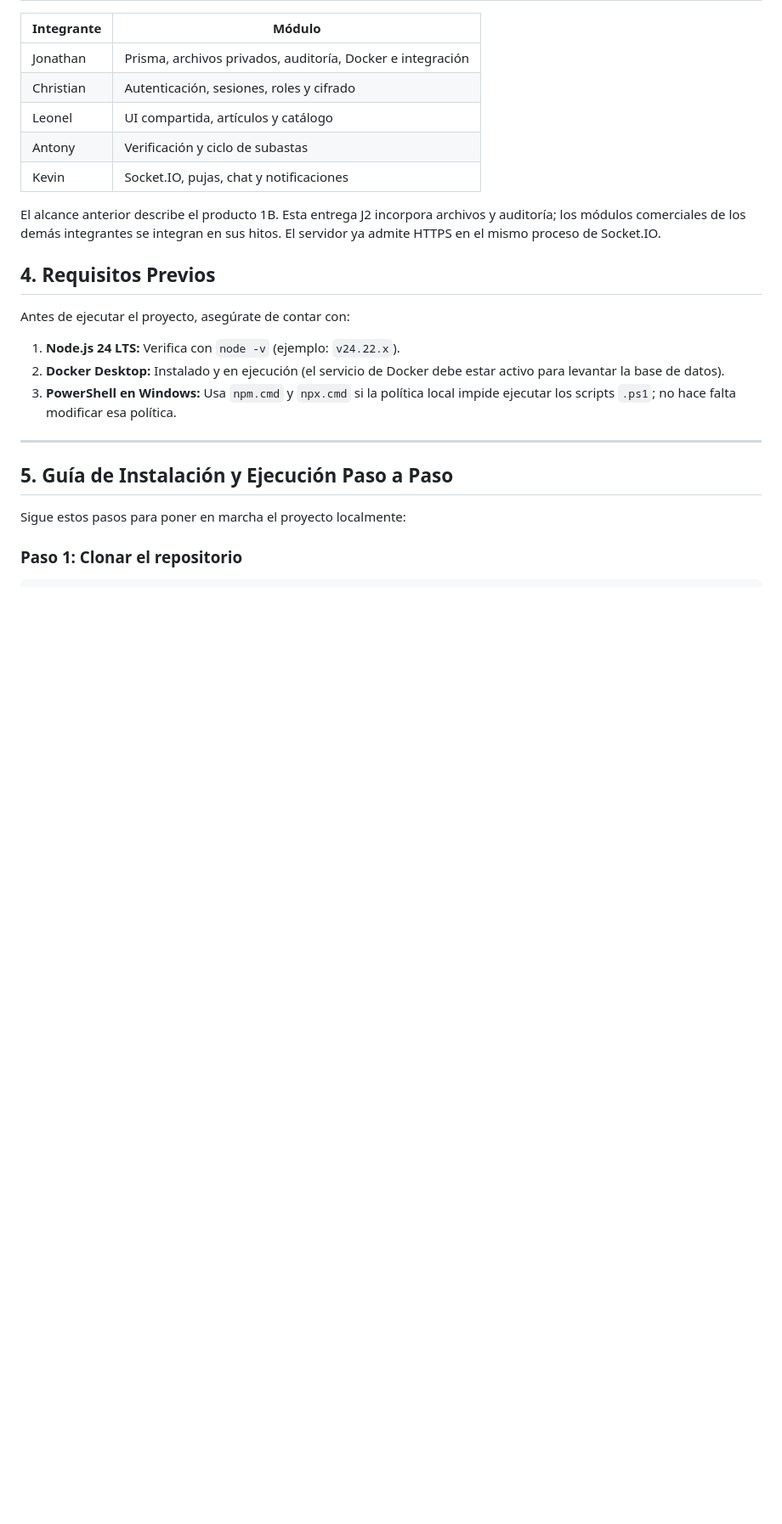
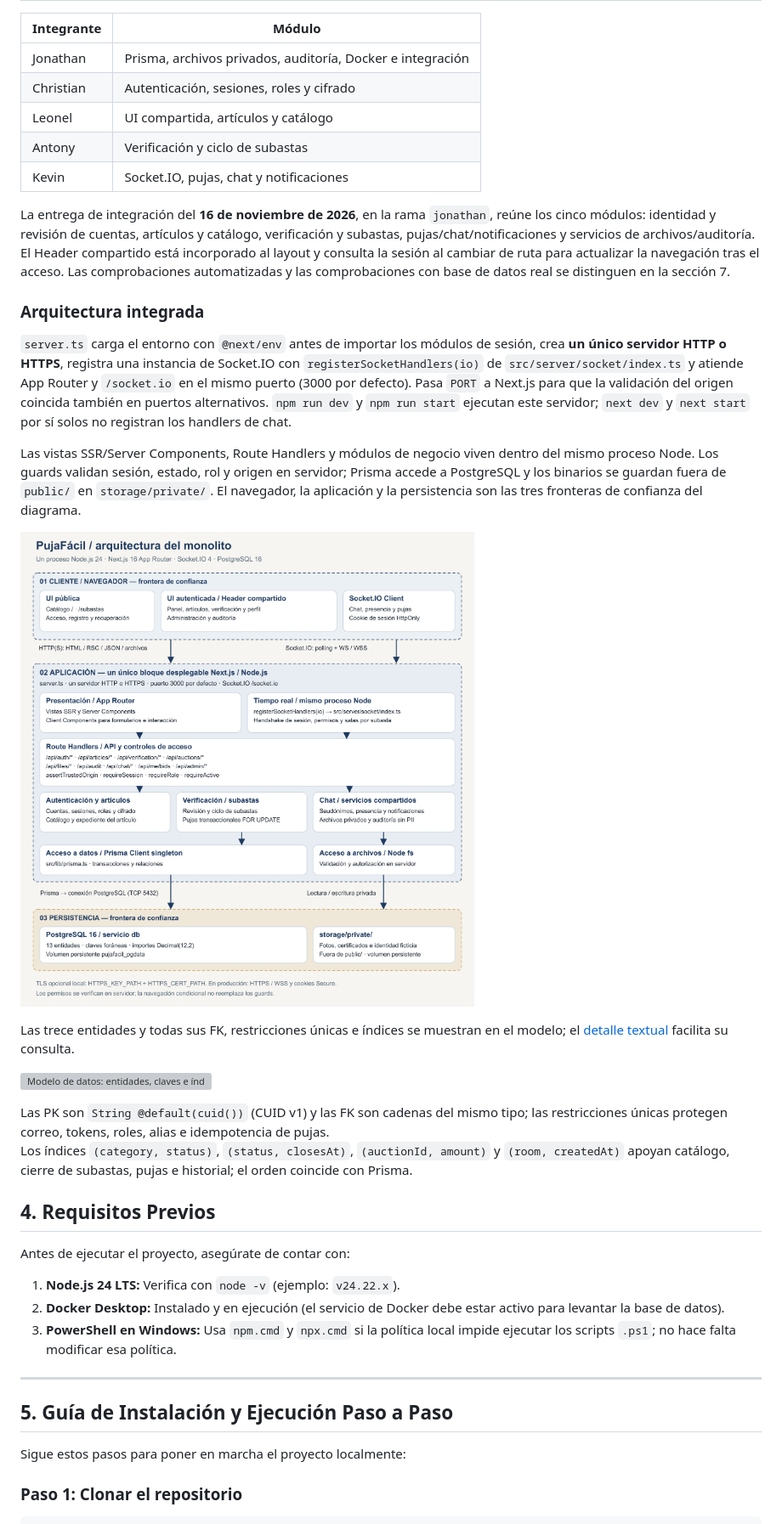
Before and after one commit to SnowPoom/PujaFacil, a Markdown page: README.md, the part around one of its changes. Shown at 85% size. GitHub-like rendering; pictures changed too: docs/arquitectura-monolito.png (added); blank space fills up the shorter version; grey boxes are pictures that could not be loaded.

Commit message:
jonathan: integración de servicios y diagramas

```diff
--- a/README.md
+++ b/README.md
@@ -46,7 +46,22 @@ El alcance previsto del primer bimestre cubre el ciclo comercial central de una
 | Antony | Verificación y ciclo de subastas |
 | Kevin | Socket.IO, pujas, chat y notificaciones |
 
-El alcance anterior describe el producto 1B. Esta entrega J2 incorpora archivos y auditoría; los módulos comerciales de los demás integrantes se integran en sus hitos. El servidor ya admite HTTPS en el mismo proceso de Socket.IO.
+La entrega de integración del **16 de noviembre de 2026**, en la rama `jonathan`, reúne los cinco módulos: identidad y revisión de cuentas, artículos y catálogo, verificación y subastas, pujas/chat/notificaciones y servicios de archivos/auditoría. El Header compartido está incorporado al layout y consulta la sesión al cambiar de ruta para actualizar la navegación tras el acceso. Las comprobaciones automatizadas y las comprobaciones con base de datos real se distinguen en la sección 7.
+
+### Arquitectura integrada
+
+`server.ts` carga el entorno con `@next/env` antes de importar los módulos de sesión, crea **un único servidor HTTP o HTTPS**, registra una instancia de Socket.IO con `registerSocketHandlers(io)` de `src/server/socket/index.ts` y atiende App Router y `/socket.io` en el mismo puerto (3000 por defecto). Pasa `PORT` a Next.js para que la validación del origen coincida también en puertos alternativos. `npm run dev` y `npm run start` ejecutan este servidor; `next dev` y `next start` por sí solos no registran los handlers de chat.
+
+Las vistas SSR/Server Components, Route Handlers y módulos de negocio viven dentro del mismo proceso Node. Los guards validan sesión, estado, rol y origen en servidor; Prisma accede a PostgreSQL y los binarios se guardan fuera de `public/` en `storage/private/`. El navegador, la aplicación y la persistencia son las tres fronteras de confianza del diagrama.
+
+![Arquitectura del monolito y fronteras de confianza](docs/arquitectura-monolito.png)
+
+Las trece entidades y todas sus FK, restricciones únicas e índices se muestran en el modelo; el [detalle textual](docs/modelo-datos.md) facilita su consulta.
+
+![Modelo de datos: entidades, claves e índices](docs/modelo-datos.png)
+
+Las PK son `String @default(cuid())` (CUID v1) y las FK son cadenas del mismo tipo; las restricciones únicas protegen correo, tokens, roles, alias e idempotencia de pujas.<br>
+Los índices `(category, status)`, `(status, closesAt)`, `(auctionId, amount)` y `(room, createdAt)` apoyan catálogo, cierre de subastas, pujas e historial; el orden coincide con Prisma.
 
 ## 4. Requisitos Previos
 
```
Also changed, not shown: other parts of README.md (+21 -8 lines), docs/modelo-datos.md (+16 -2 lines), docs/evidencias/jonathan-auditoria.png (added), 9 other files.
